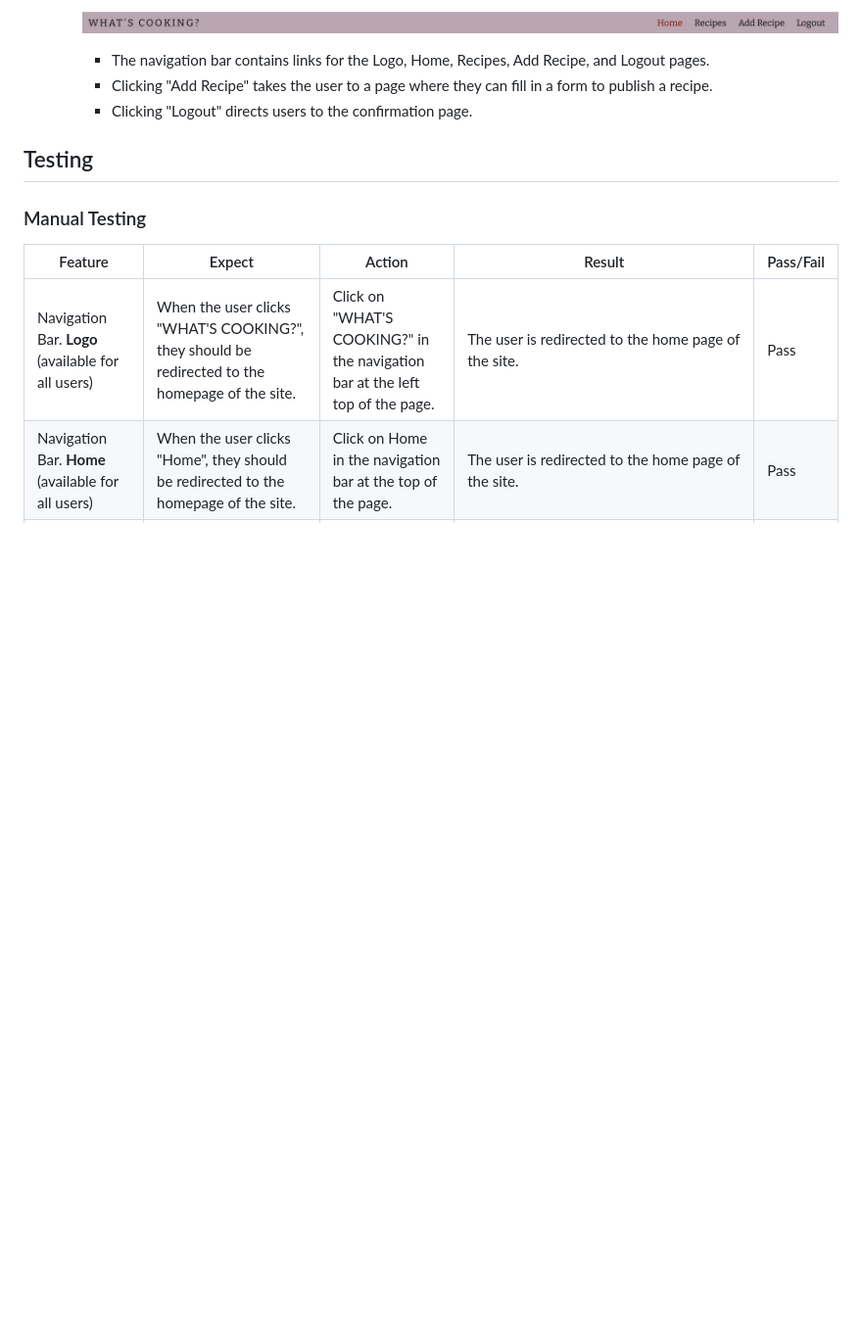
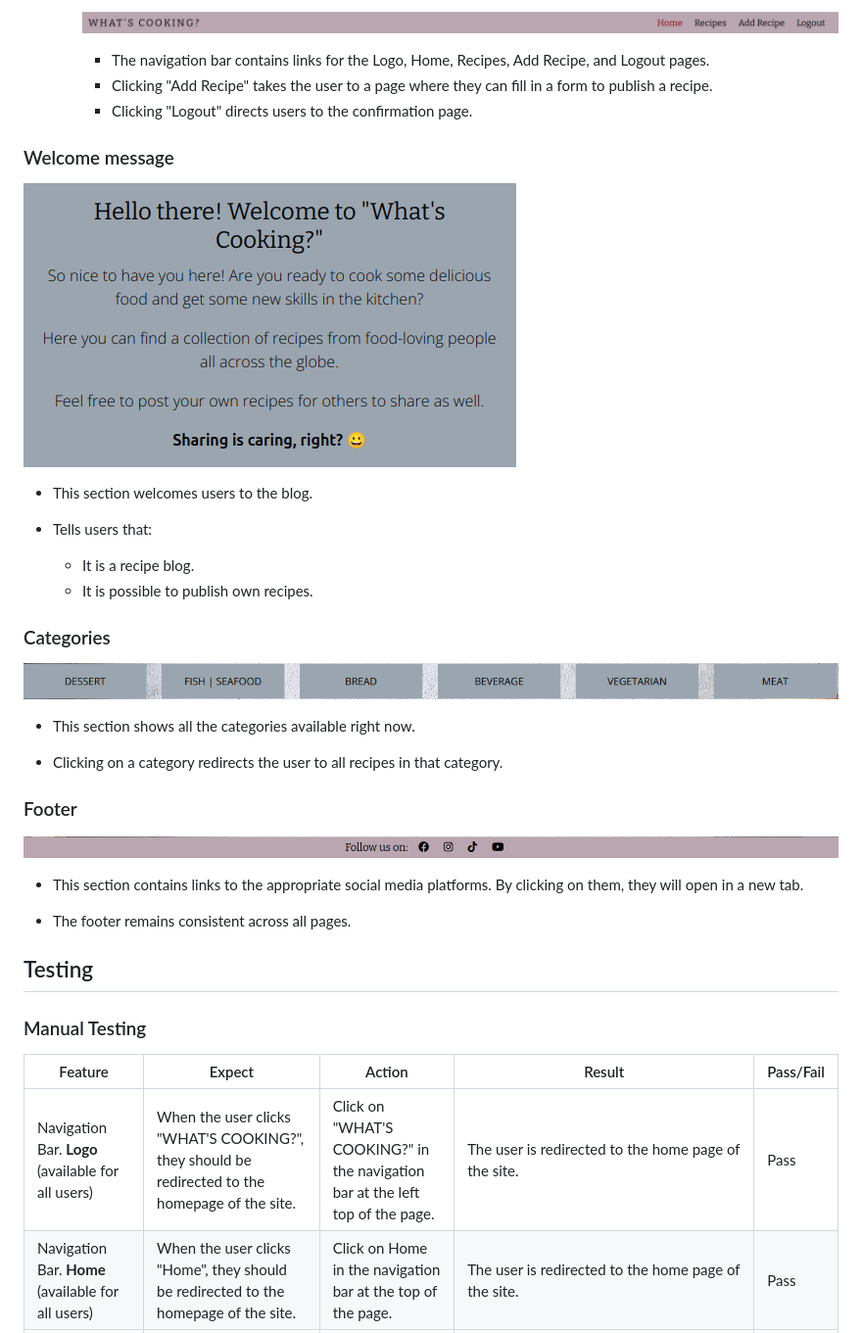
Before and after one commit to Kattis91/what-is-cooking, a Markdown page: README.md, the part around the change. Shown: that part at 98% size. Drawn GitHub-style; pictures changed too: static/images/categories.jpg (added), static/images/footer.jpg (added), static/images/welcome_message.jpg (added); blank space fills up the shorter version.

Commit message:
Add images and info about welcome msg|categories|footer

```diff
--- a/README.md
+++ b/README.md
@@ -71,6 +71,31 @@ When I tried to retrieve ingredients from a user form on the site, I encountered
     - Clicking "Add Recipe" takes the user to a page where they can fill in a form to publish a recipe.
     - Clicking "Logout" directs users to the confirmation page.
 
+### Welcome message
+
+![image](static/images/welcome_message.jpg)
+
+- This section welcomes users to the blog.
+
+- Tells users that:
+  - It is a recipe blog.
+  - It is possible to publish own recipes.
+
+### Categories
+
+![image](static/images/categories.jpg)
+
+- This section shows all the categories available right now.
+
+- Clicking on a category redirects the user to all recipes in that category.
+
+### Footer
+
+![image](static/images/footer.jpg)
+
+- This section contains links to the appropriate social media platforms. By clicking on them, they will open in a new tab.
+
+- The footer remains consistent across all pages.
 
 ## Testing
 
```
